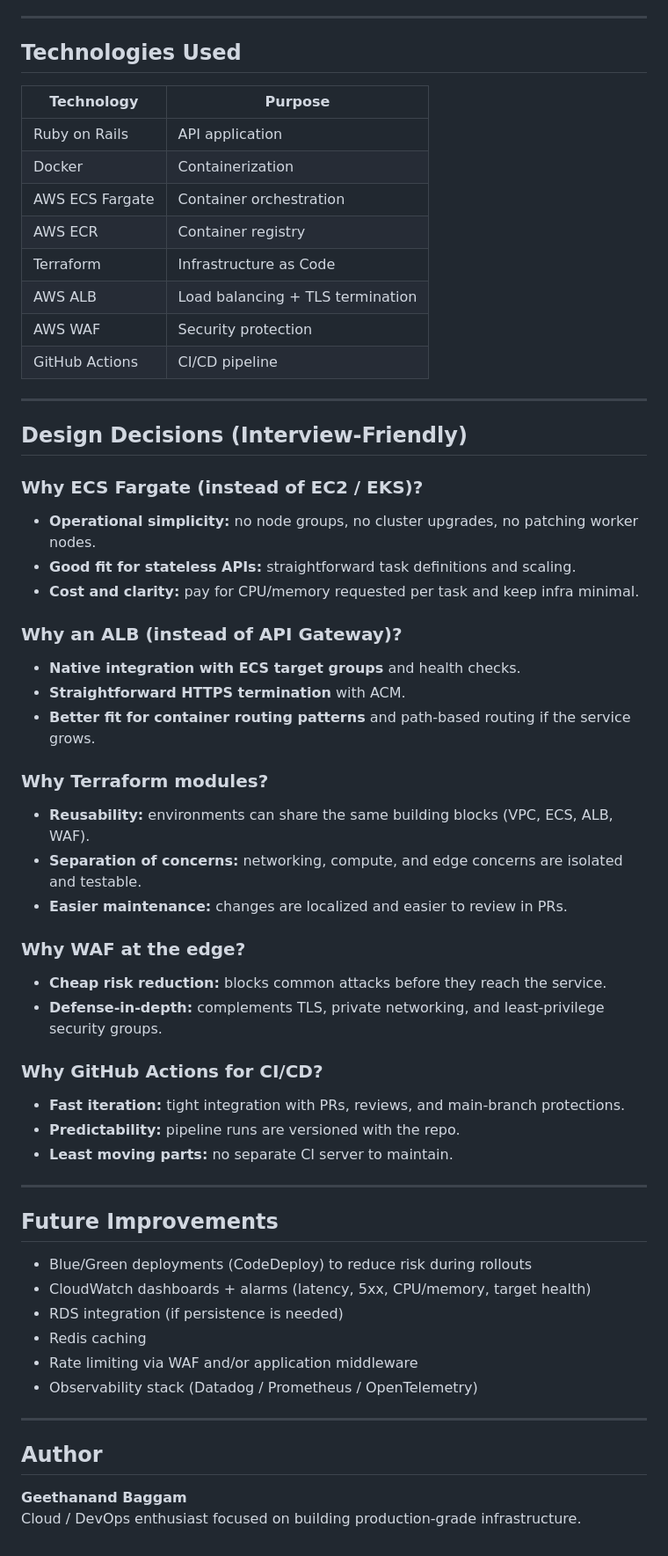
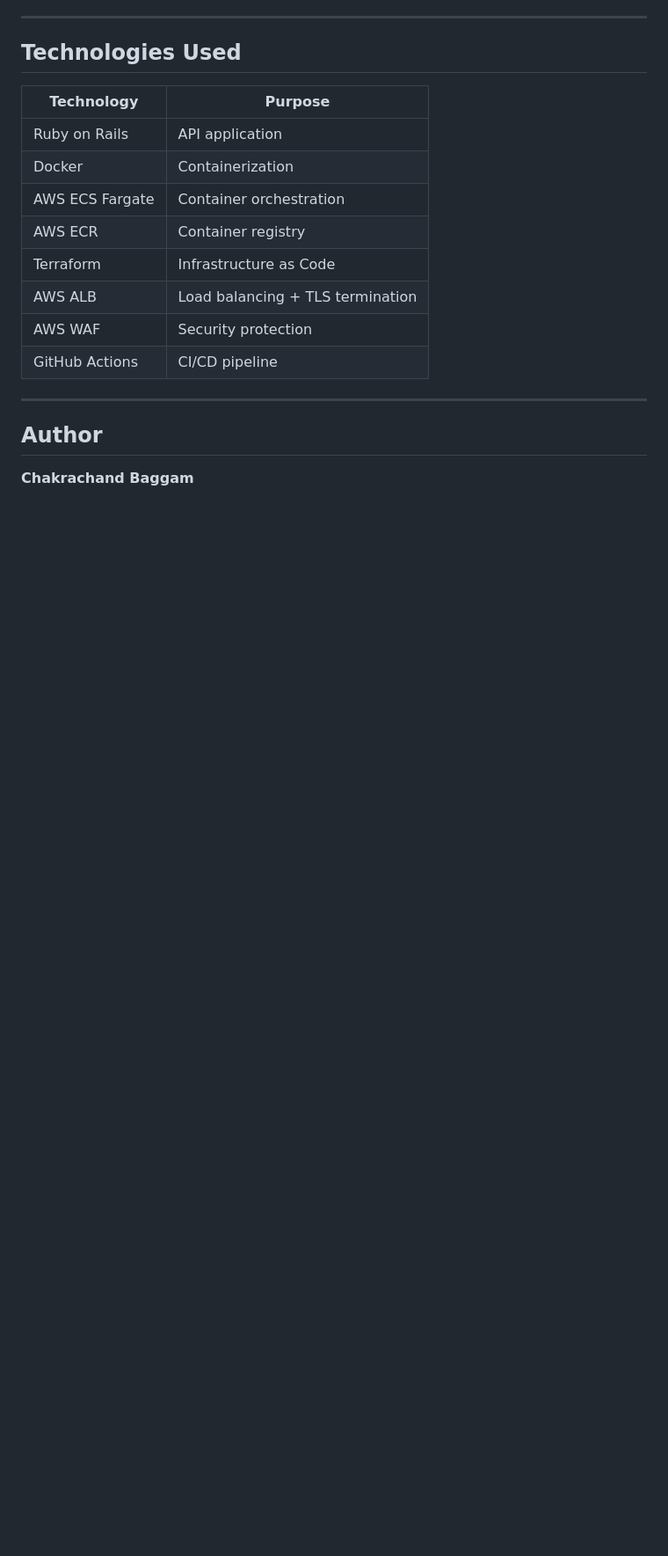
Before and after one commit to chakribaggam456/rails-health-api, a Markdown page: README.md, the part around one of its changes. Shown at 88% size. Rendered like a GitHub page; blank space fills up the shorter version.

```diff
--- a/README.md
+++ b/README.md
@@ -260,44 +263,7 @@ This platform includes multiple layers of security by default:
 
 ---
 
-## Design Decisions (Interview-Friendly)
 
-### Why ECS Fargate (instead of EC2 / EKS)?
-- **Operational simplicity:** no node groups, no cluster upgrades, no patching worker nodes.
-- **Good fit for stateless APIs:** straightforward task definitions and scaling.
-- **Cost and clarity:** pay for CPU/memory requested per task and keep infra minimal.
-
-### Why an ALB (instead of API Gateway)?
-- **Native integration with ECS target groups** and health checks.
-- **Straightforward HTTPS termination** with ACM.
-- **Better fit for container routing patterns** and path-based routing if the service grows.
-
-### Why Terraform modules?
-- **Reusability:** environments can share the same building blocks (VPC, ECS, ALB, WAF).
-- **Separation of concerns:** networking, compute, and edge concerns are isolated and testable.
-- **Easier maintenance:** changes are localized and easier to review in PRs.
-
-### Why WAF at the edge?
-- **Cheap risk reduction:** blocks common attacks before they reach the service.
-- **Defense-in-depth:** complements TLS, private networking, and least-privilege security groups.
-
-### Why GitHub Actions for CI/CD?
-- **Fast iteration:** tight integration with PRs, reviews, and main-branch protections.
-- **Predictability:** pipeline runs are versioned with the repo.
-- **Least moving parts:** no separate CI server to maintain.
-
----
-
-## Future Improvements
-- Blue/Green deployments (CodeDeploy) to reduce risk during rollouts
-- CloudWatch dashboards + alarms (latency, 5xx, CPU/memory, target health)
-- RDS integration (if persistence is needed)
-- Redis caching
-- Rate limiting via WAF and/or application middleware
-- Observability stack (Datadog / Prometheus / OpenTelemetry)
-
----
 
 ## Author
-**Geethanand Baggam**
-Cloud / DevOps enthusiast focused on building production-grade infrastructure.
+**Chakrachand Baggam**
```
Also changed, not shown: other parts of README.md (+6 -3 lines).
